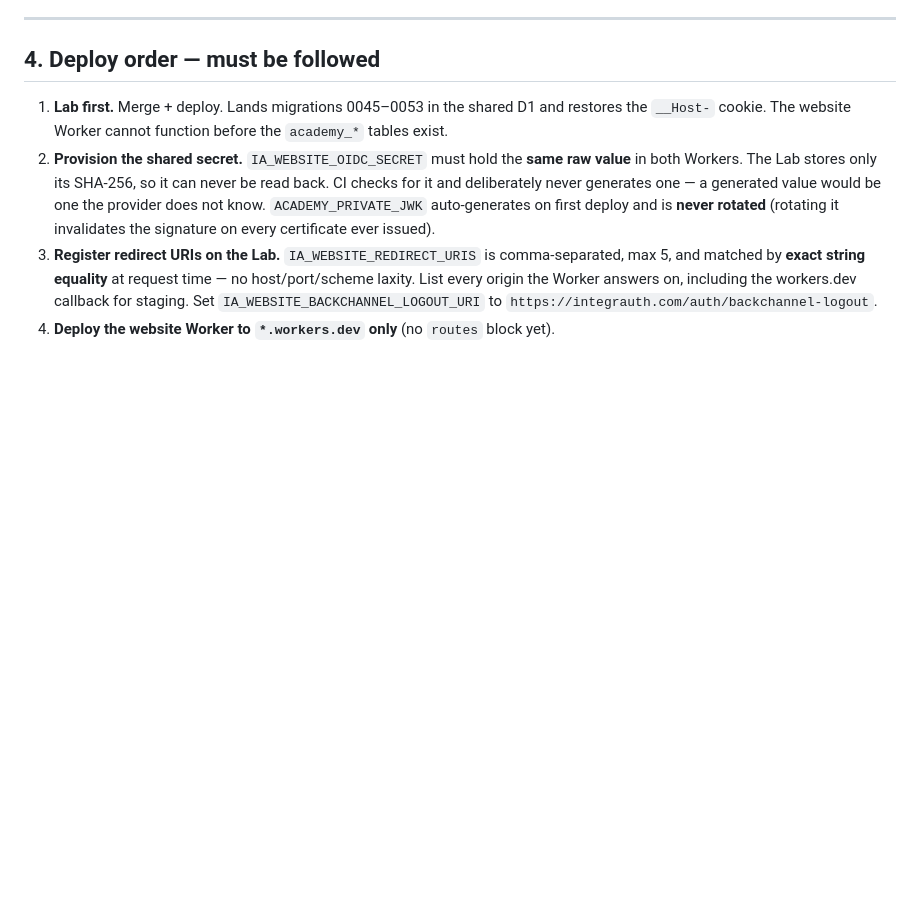
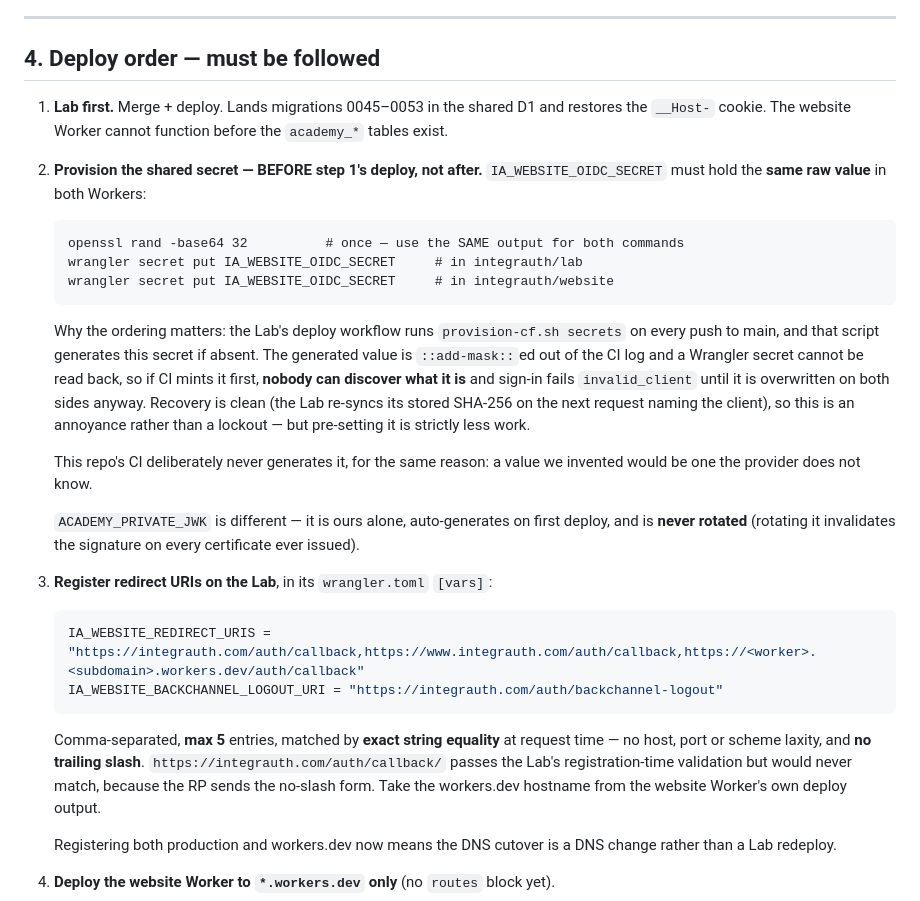
Before and after one commit to integrauth/website, a Markdown page: docs/HANDOFF-academy-sso.md, the part around the change. Drawn GitHub-style; blank space fills up the shorter version.

Commit message:
Spell out the exact secret and redirect-URI values in the handoff
Two things the deploy notes left as prose that a reader would have to reconstruct:

- IA_WEBSITE_OIDC_SECRET has to be set by hand on BOTH Workers BEFORE the Lab's
  first deploy. Its CI runs provision-cf.sh on every push to main, which mints
  this secret if absent — masked out of the log and unreadable from Wrangler
  afterwards. Not a lockout (overwriting both sides recovers cleanly) but strictly
  more work than the two commands now given inline.
- IA_WEBSITE_REDIRECT_URIS is now a literal, copy-pasteable value, with the
  trailing-slash trap called out: `/auth/callback/` passes the Lab's registration
  validation but never matches at request time, because the RP sends the no-slash
  form.

Docs only.

Co-Authored-By: Claude Opus 5 <noreply@anthropic.com>
Claude-Session: https://claude.ai/code/session_017Ew4cPEq6Y8hJbMUmPkGAN

````diff
--- a/docs/HANDOFF-academy-sso.md
+++ b/docs/HANDOFF-academy-sso.md
@@ -121,15 +121,41 @@ reimplementing them.
 
 1. **Lab first.** Merge + deploy. Lands migrations 0045–0053 in the shared D1 and restores the
    `__Host-` cookie. The website Worker cannot function before the `academy_*` tables exist.
-2. **Provision the shared secret.** `IA_WEBSITE_OIDC_SECRET` must hold the **same raw value** in both
-   Workers. The Lab stores only its SHA-256, so it can never be read back. CI checks for it and
-   deliberately never generates one — a generated value would be one the provider does not know.
-   `ACADEMY_PRIVATE_JWK` auto-generates on first deploy and is **never rotated** (rotating it
-   invalidates the signature on every certificate ever issued).
-3. **Register redirect URIs on the Lab.** `IA_WEBSITE_REDIRECT_URIS` is comma-separated, max 5, and
-   matched by **exact string equality** at request time — no host/port/scheme laxity. List every
-   origin the Worker answers on, including the workers.dev callback for staging. Set
-   `IA_WEBSITE_BACKCHANNEL_LOGOUT_URI` to `https://integrauth.com/auth/backchannel-logout`.
+2. **Provision the shared secret — BEFORE step 1's deploy, not after.** `IA_WEBSITE_OIDC_SECRET` must
+   hold the **same raw value** in both Workers:
+
+   ```
+   openssl rand -base64 32          # once — use the SAME output for both commands
+   wrangler secret put IA_WEBSITE_OIDC_SECRET     # in integrauth/lab
+   wrangler secret put IA_WEBSITE_OIDC_SECRET     # in integrauth/website
+   ```
+
+   Why the ordering matters: the Lab's deploy workflow runs `provision-cf.sh secrets` on every push
+   to main, and that script generates this secret if absent. The generated value is `::add-mask::`ed
+   out of the CI log and a Wrangler secret cannot be read back, so if CI mints it first, **nobody can
+   discover what it is** and sign-in fails `invalid_client` until it is overwritten on both sides
+   anyway. Recovery is clean (the Lab re-syncs its stored SHA-256 on the next request naming the
+   client), so this is an annoyance rather than a lockout — but pre-setting it is strictly less work.
+
+   This repo's CI deliberately never generates it, for the same reason: a value we invented would be
+   one the provider does not know.
+
+   `ACADEMY_PRIVATE_JWK` is different — it is ours alone, auto-generates on first deploy, and is
+   **never rotated** (rotating it invalidates the signature on every certificate ever issued).
+3. **Register redirect URIs on the Lab**, in its `wrangler.toml` `[vars]`:
+
+   ```toml
+   IA_WEBSITE_REDIRECT_URIS = "https://integrauth.com/auth/callback,https://www.integrauth.com/auth/callback,https://<worker>.<subdomain>.workers.dev/auth/callback"
+   IA_WEBSITE_BACKCHANNEL_LOGOUT_URI = "https://integrauth.com/auth/backchannel-logout"
+   ```
+
+   Comma-separated, **max 5** entries, matched by **exact string equality** at request time — no
+   host, port or scheme laxity, and **no trailing slash**. `https://integrauth.com/auth/callback/`
+   passes the Lab's registration-time validation but would never match, because the RP sends the
+   no-slash form. Take the workers.dev hostname from the website Worker's own deploy output.
+
+   Registering both production and workers.dev now means the DNS cutover is a DNS change rather than
+   a Lab redeploy.
 4. **Deploy the website Worker to `*.workers.dev` only** (no `routes` block yet).
 5. **Exercise it there against real data**: sign in → progress sync across two browser profiles →
    reset a track and confirm it stays reset on the other profile → exam → certificate → `/verify` →
````
